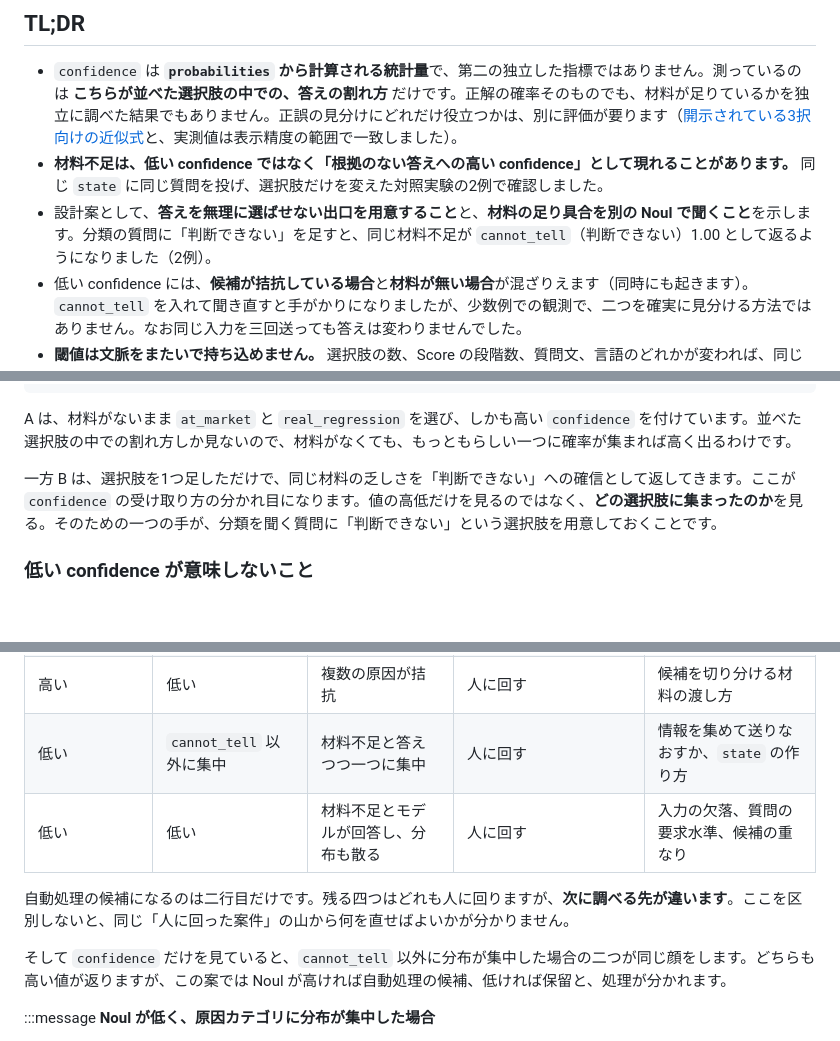
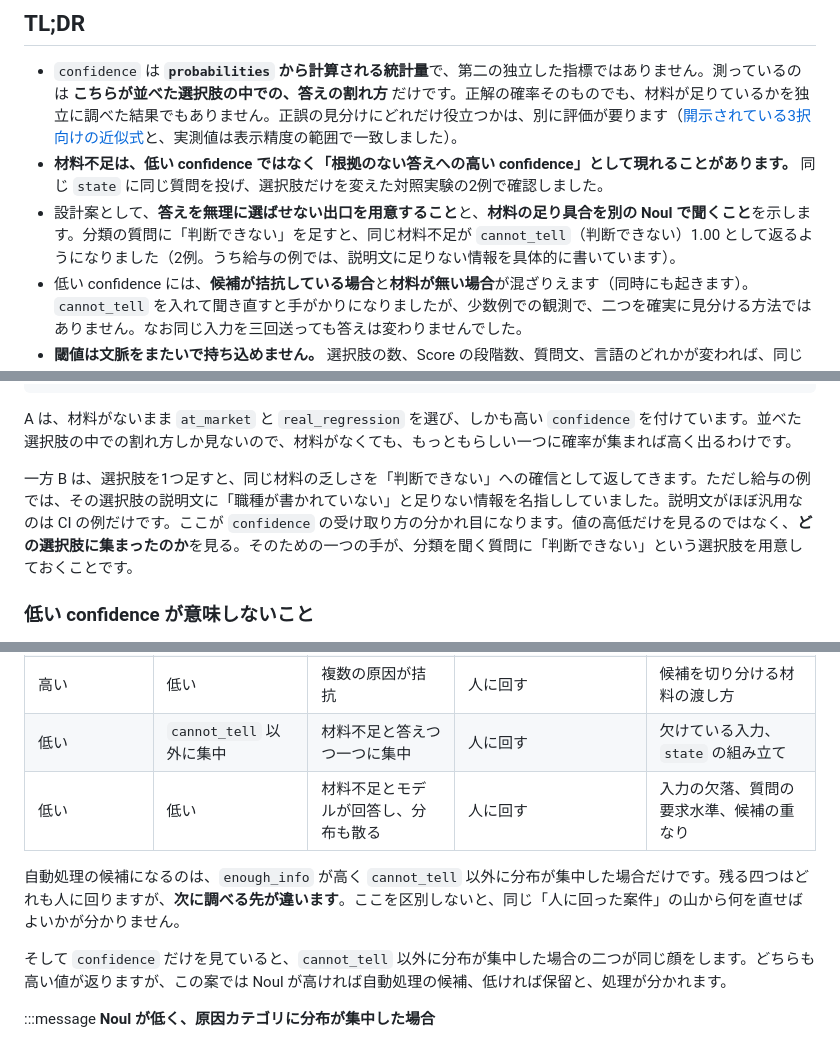
Before and after one commit to uehaj/zenn-articles, a Markdown page: articles/jev-confidence-dispatch.md, 3 parts joined by grey strips. Rendered like a GitHub page; blank space fills up the shorter version.

Commit message:
draft: fix residual overclaims found in self-check
Co-Authored-By: Claude Opus 5.5 (1M context) <noreply@anthropic.com>

```diff
--- a/articles/jev-confidence-dispatch.md
+++ b/articles/jev-confidence-dispatch.md
@@ -40,7 +40,7 @@ published: false
 
 - `confidence` は **`probabilities` から計算される統計量**で、第二の独立した指標ではありません。測っているのは **こちらが並べた選択肢の中での、答えの割れ方** だけです。正解の確率そのものでも、材料が足りているかを独立に調べた結果でもありません。正誤の見分けにどれだけ役立つかは、別に評価が要ります（[開示されている3択向けの近似式](https://docs.typesafe.ai/confidence#confidence-is-derived-from-the-probabilities)と、実測値は表示精度の範囲で一致しました）。
 - **材料不足は、低い confidence ではなく「根拠のない答えへの高い confidence」として現れることがあります。** 同じ `state` に同じ質問を投げ、選択肢だけを変えた対照実験の2例で確認しました。
-- 設計案として、**答えを無理に選ばせない出口を用意すること**と、**材料の足り具合を別の Noul で聞くこと**を示します。分類の質問に「判断できない」を足すと、同じ材料不足が `cannot_tell`（判断できない）1.00 として返るようになりました（2例）。
+- 設計案として、**答えを無理に選ばせない出口を用意すること**と、**材料の足り具合を別の Noul で聞くこと**を示します。分類の質問に「判断できない」を足すと、同じ材料不足が `cannot_tell`（判断できない）1.00 として返るようになりました（2例。うち給与の例では、説明文に足りない情報を具体的に書いています）。
 - 低い confidence には、**候補が拮抗している場合**と**材料が無い場合**が混ざりえます（同時にも起きます）。`cannot_tell` を入れて聞き直すと手がかりになりましたが、少数例での観測で、二つを確実に見分ける方法ではありません。なお同じ入力を三回送っても答えは変わりませんでした。
 - **閾値は文脈をまたいで持ち込めません。** 選択肢の数、Score の段階数、質問文、言語のどれかが変われば、同じ 0.9 が別の状態を指します。
 - **指示は日本語のままで始めて構いません。** 正解ラベル付きの20件では日本語 20/20、英語 19/20 で、日本語での低下は観測されませんでした（20件なので、同等とまでは言えません）。ただし Score の値は言語で最大 0.54 動いたので、Score の閾値は実際に使う言語で測り直します。
@@ -230,7 +230,7 @@ A と B の違いは、`criteria` に1行足したことだけです。`state`
 
 A は、材料がないまま `at_market` と `real_regression` を選び、しかも高い `confidence` を付けています。並べた選択肢の中での割れ方しか見ないので、材料がなくても、もっともらしい一つに確率が集まれば高く出るわけです。
 
-一方 B は、選択肢を1つ足しただけで、同じ材料の乏しさを「判断できない」への確信として返してきます。ここが `confidence` の受け取り方の分かれ目になります。値の高低だけを見るのではなく、**どの選択肢に集まったのか**を見る。そのための一つの手が、分類を聞く質問に「判断できない」という選択肢を用意しておくことです。
+一方 B は、選択肢を1つ足すと、同じ材料の乏しさを「判断できない」への確信として返してきます。ただし給与の例では、その選択肢の説明文に「職種が書かれていない」と足りない情報を名指ししていました。説明文がほぼ汎用なのは CI の例だけです。ここが `confidence` の受け取り方の分かれ目になります。値の高低だけを見るのではなく、**どの選択肢に集まったのか**を見る。そのための一つの手が、分類を聞く質問に「判断できない」という選択肢を用意しておくことです。
 
 ### 低い confidence が意味しないこと
 
@@ -367,10 +367,10 @@ recent_runs: [{"commit": "9b3e1a", "result": "pass"}, ... ,
 | （問わない） | `cannot_tell` が選ばれた | 判断できないとモデルが回答 | 保留（人に回す） | 何が足りないかの確認 |
 | 高い | `cannot_tell` 以外に集中 | 原因の種類に分布が集中 | 自動処理の候補（評価済みの条件を満たすときだけ実行） | — |
 | 高い | 低い | 複数の原因が拮抗 | 人に回す | 候補を切り分ける材料の渡し方 |
-| 低い | `cannot_tell` 以外に集中 | 材料不足と答えつつ一つに集中 | 人に回す | 情報を集めて送りなおすか、`state` の作り方 |
+| 低い | `cannot_tell` 以外に集中 | 材料不足と答えつつ一つに集中 | 人に回す | 欠けている入力、`state` の組み立て |
 | 低い | 低い | 材料不足とモデルが回答し、分布も散る | 人に回す | 入力の欠落、質問の要求水準、候補の重なり |
 
-自動処理の候補になるのは二行目だけです。残る四つはどれも人に回りますが、**次に調べる先が違います**。ここを区別しないと、同じ「人に回った案件」の山から何を直せばよいかが分かりません。
+自動処理の候補になるのは、`enough_info` が高く `cannot_tell` 以外に分布が集中した場合だけです。残る四つはどれも人に回りますが、**次に調べる先が違います**。ここを区別しないと、同じ「人に回った案件」の山から何を直せばよいかが分かりません。
 
 そして `confidence` だけを見ていると、`cannot_tell` 以外に分布が集中した場合の二つが同じ顔をします。どちらも高い値が返りますが、この案では Noul が高ければ自動処理の候補、低ければ保留と、処理が分かれます。
 
```
Also changed, not shown: other parts of articles/jev-confidence-dispatch.md (+2 -2 lines), images/jev-conf-summary-map.png.
